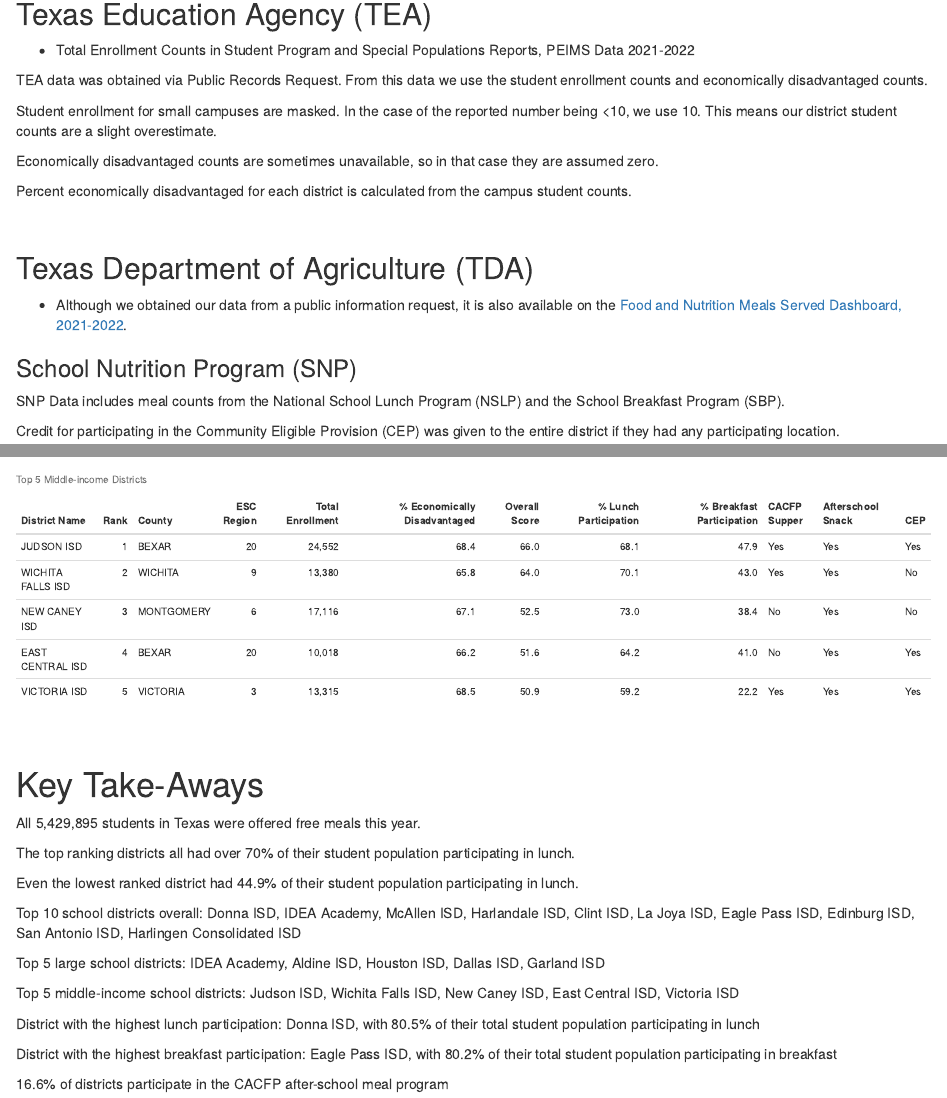
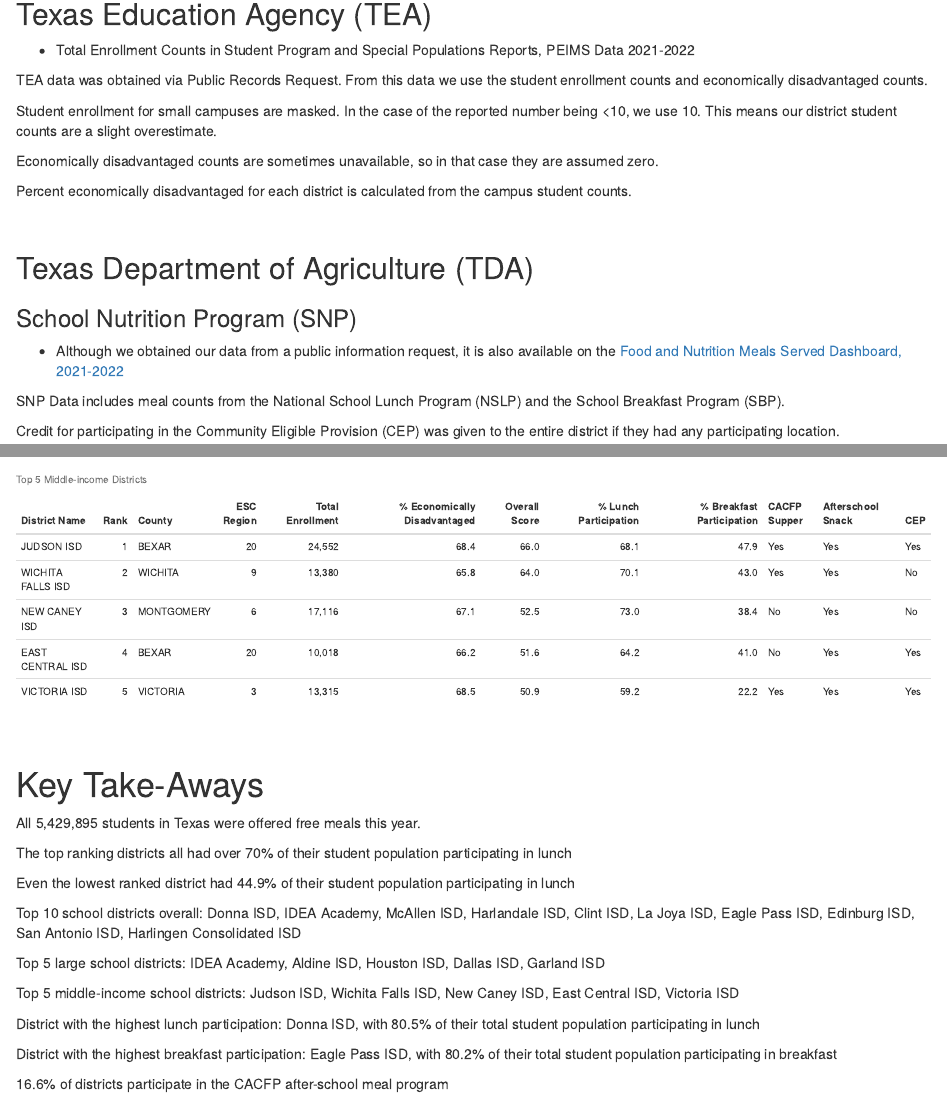
Before and after one commit to amyshuff/Food-Rankings-2021-2022, an R Markdown document (foodrankings_2021-2022.Rmd): the page in a window 1100 px wide, from 290 px down, and a second part further down, joined at a grey line. The pictures show the output file foodrankings_2021-2022.html that the author committed with the source, opened offline.

Commit message:
Proof-read

```diff
--- a/foodrankings_2021-2022.Rmd
+++ b/foodrankings_2021-2022.Rmd
@@ -3,9 +3,9 @@
 author: "Amy Shuff"
 date: "`r Sys.Date()`"
 output:
-  word_document: default
   html_document:
     df_print: paged
+  word_document: default
   pdf_document: default
 ---
 
@@ -74,9 +74,10 @@
 
 ## Texas Department of Agriculture (TDA)
 
-* Although we obtained our data from a public information request, it is also available on the [Food and Nutrition Meals Served Dashboard, 2021-2022](https://data.texas.gov/stories/s/2021-2022-TDA-Food-and-Nutrition-Meals-Served-Dash/93tt-ffn6).
 
 ### School Nutrition Program (SNP)
+
+* Although we obtained our data from a public information request, it is also available on the [Food and Nutrition Meals Served Dashboard, 2021-2022](https://data.texas.gov/stories/s/2021-2022-TDA-Food-and-Nutrition-Meals-Served-Dash/93tt-ffn6)
 
 SNP Data includes meal counts from the National School Lunch Program (NSLP) and the School Breakfast Program (SBP).
 
@@ -464,9 +465,9 @@
 
 All 5,429,895 students in Texas were offered free meals this year.
 
-The top ranking districts all had over 70% of their student population participating in lunch.
+The top ranking districts all had over 70% of their student population participating in lunch
 
-Even the lowest ranked district had `r min(district_rankings$"% Lunch Participation")`% of their student population participating in lunch.
+Even the lowest ranked district had `r min(district_rankings$"% Lunch Participation")`% of their student population participating in lunch
 
 Top 10 school districts overall: Donna ISD, IDEA Academy, McAllen ISD, Harlandale ISD, Clint ISD, La Joya ISD, Eagle Pass ISD, Edinburg ISD, San Antonio ISD, Harlingen Consolidated ISD
 
```
Also changed, not shown: foodrankings_2021-2022.html, foodrankings_2021-2022.pdf (deleted), 1 other file.
